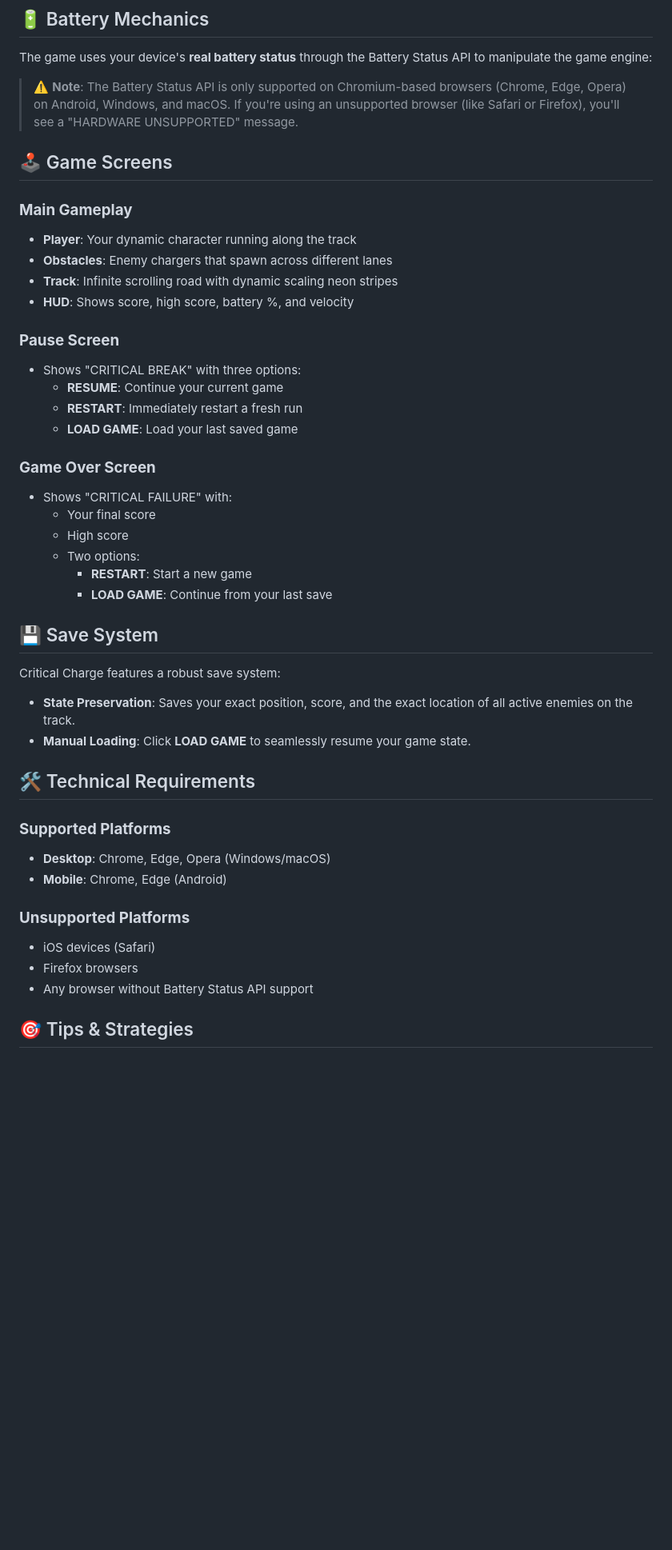
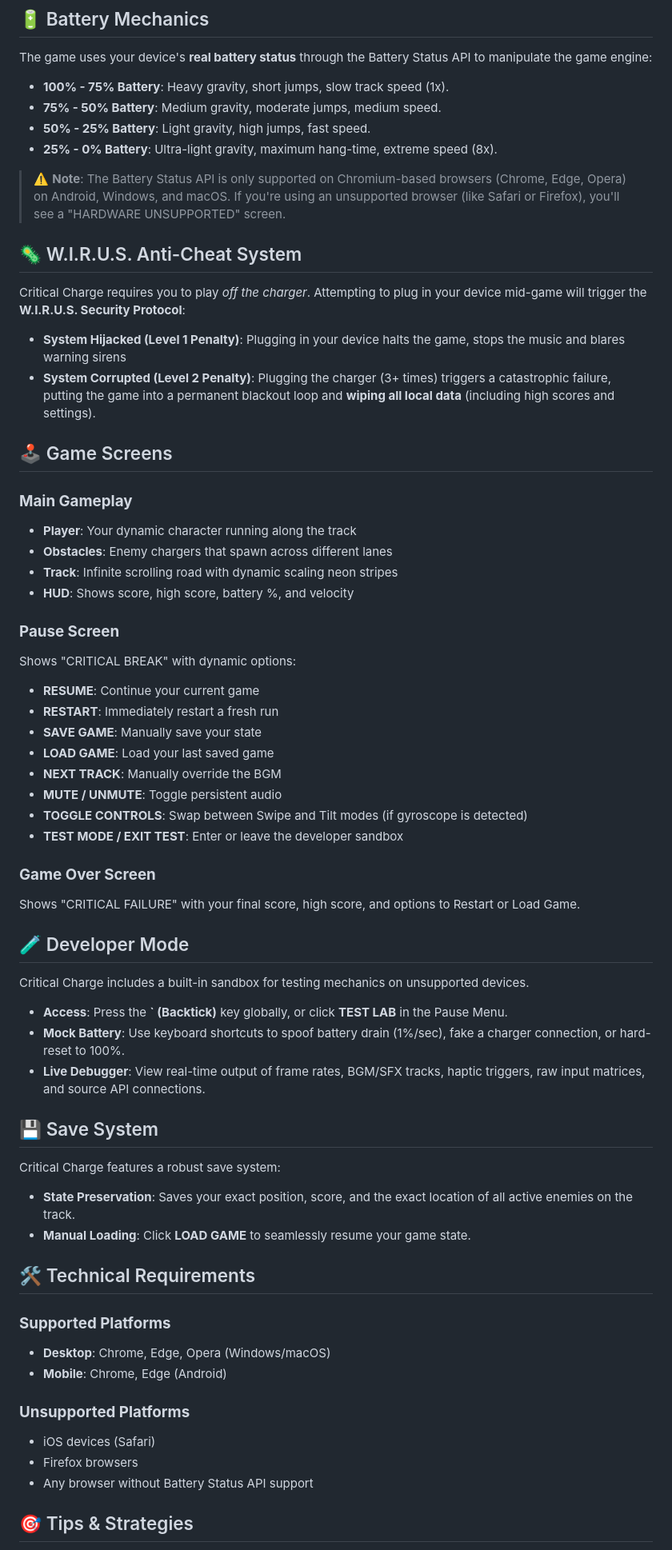
Before and after one commit to psychoStark/critical-charge, a Markdown page: README.md, the part around one of its changes. Shown at 80% size. GitHub-like rendering; blank space fills up the shorter version.

```diff
--- a/README.md
+++ b/README.md
@@ -54,47 +68,73 @@ Critical Charge supports multiple input methods for both desktop and mobile devi
 
 The game uses your device's **real battery status** through the Battery Status API to manipulate the game engine:
 
-> ⚠️ **Note**: The Battery Status API is only supported on Chromium-based browsers (Chrome, Edge, Opera) on Android, Windows, and macOS. If you're using an unsupported browser (like Safari or Firefox), you'll see a "HARDWARE UNSUPPORTED" message.
+* **100% - 75% Battery**: Heavy gravity, short jumps, slow track speed (1x).
+* **75% - 50% Battery**: Medium gravity, moderate jumps, medium speed.
+* **50% - 25% Battery**: Light gravity, high jumps, fast speed.
+* **25% - 0% Battery**: Ultra-light gravity, maximum hang-time, extreme speed (8x).
+
+> ⚠️ **Note**: The Battery Status API is only supported on Chromium-based browsers (Chrome, Edge, Opera) on Android, Windows, and macOS. If you're using an unsupported browser (like Safari or Firefox), you'll see a "HARDWARE UNSUPPORTED" screen.
+
+## 🦠 W.I.R.U.S. Anti-Cheat System
+
+Critical Charge requires you to play *off the charger*. Attempting to plug in your device mid-game will trigger the **W.I.R.U.S. Security Protocol**:
+
+* **System Hijacked (Level 1 Penalty)**: Plugging in your device halts the game, stops the music and blares warning sirens
+* **System Corrupted (Level 2 Penalty)**: Plugging the charger (3+ times) triggers a catastrophic failure, putting the game into a permanent blackout loop and **wiping all local data** (including high scores and settings).
 
 ## 🕹️ Game Screens
 
 ### **Main Gameplay**
-- **Player**: Your dynamic character running along the track
-- **Obstacles**: Enemy chargers that spawn across different lanes
-- **Track**: Infinite scrolling road with dynamic scaling neon stripes
-- **HUD**: Shows score, high score, battery %, and velocity
+
+* **Player**: Your dynamic character running along the track
+* **Obstacles**: Enemy chargers that spawn across different lanes
+* **Track**: Infinite scrolling road with dynamic scaling neon stripes
+* **HUD**: Shows score, high score, battery %, and velocity
 
 ### **Pause Screen**
-- Shows "CRITICAL BREAK" with three options:
-  - **RESUME**: Continue your current game
-  - **RESTART**: Immediately restart a fresh run
-  - **LOAD GAME**: Load your last saved game
+
+Shows "CRITICAL BREAK" with dynamic options:
+
+* **RESUME**: Continue your current game
+* **RESTART**: Immediately restart a fresh run
+* **SAVE GAME**: Manually save your state
+* **LOAD GAME**: Load your last saved game
+* **NEXT TRACK**: Manually override the BGM
+* **MUTE / UNMUTE**: Toggle persistent audio
+* **TOGGLE CONTROLS**: Swap between Swipe and Tilt modes (if gyroscope is detected)
+* **TEST MODE / EXIT TEST**: Enter or leave the developer sandbox
 
 ### **Game Over Screen**
-- Shows "CRITICAL FAILURE" with:
-  - Your final score
-  - High score
-  - Two options:
-    - **RESTART**: Start a new game
-    - **LOAD GAME**: Continue from your last save
+
+Shows "CRITICAL FAILURE" with your final score, high score, and options to Restart or Load Game.
+
+## 🧪 Developer Mode
+
+Critical Charge includes a built-in sandbox for testing mechanics on unsupported devices.
+
+* **Access**: Press the **` (Backtick)** key globally, or click **TEST LAB** in the Pause Menu.
+* **Mock Battery**: Use keyboard shortcuts to spoof battery drain (1%/sec), fake a charger connection, or hard-reset to 100%.
+* **Live Debugger**: View real-time output of frame rates, BGM/SFX tracks, haptic triggers, raw input matrices, and source API connections.
 
 ## 💾 Save System
 
 Critical Charge features a robust save system:
 
-- **State Preservation**: Saves your exact position, score, and the exact location of all active enemies on the track.
-- **Manual Loading**: Click **LOAD GAME** to seamlessly resume your game state.
+* **State Preservation**: Saves your exact position, score, and the exact location of all active enemies on the track.
+* **Manual Loading**: Click **LOAD GAME** to seamlessly resume your game state.
 
 ## 🛠️ Technical Requirements
 
 ### **Supported Platforms**
-- **Desktop**: Chrome, Edge, Opera (Windows/macOS)
-- **Mobile**: Chrome, Edge (Android)
+
+* **Desktop**: Chrome, Edge, Opera (Windows/macOS)
+* **Mobile**: Chrome, Edge (Android)
 
 ### **Unsupported Platforms**
-- iOS devices (Safari)
-- Firefox browsers
-- Any browser without Battery Status API support
+
+* iOS devices (Safari)
+* Firefox browsers
+* Any browser without Battery Status API support
 
 ## 🎯 Tips & Strategies
 
```
Also changed, not shown: other parts of README.md (+47 -29 lines).
